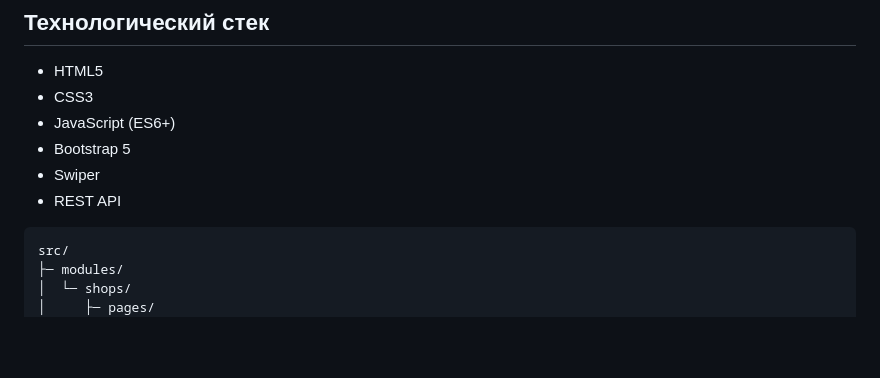
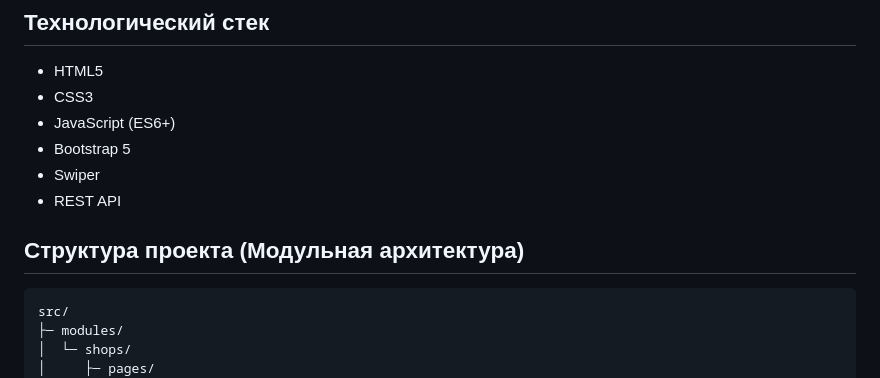
Before and after one commit to Frolum189/nori-project, a Markdown page: README.md, the part around one of its changes. Rendered like a GitHub page; blank space fills up the shorter version.

````diff
--- a/README.md
+++ b/README.md
@@ -29,6 +29,7 @@ https://docs.google.com/document/d/1Rv5CX8gk0rNucJSTuxE-uf5U6yPrgpMlzyNHbvHxUn8/
 - Swiper
 - REST API
 
+## Структура проекта (Модульная архитектура)
 ```
 src/
 ├─ modules/
````
Also changed, not shown: other parts of README.md (+0 -1 lines).
